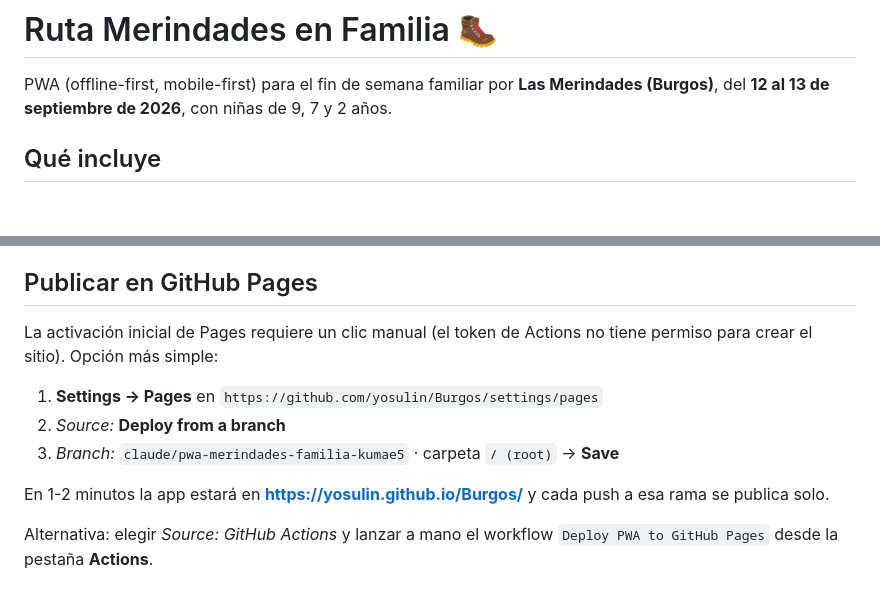
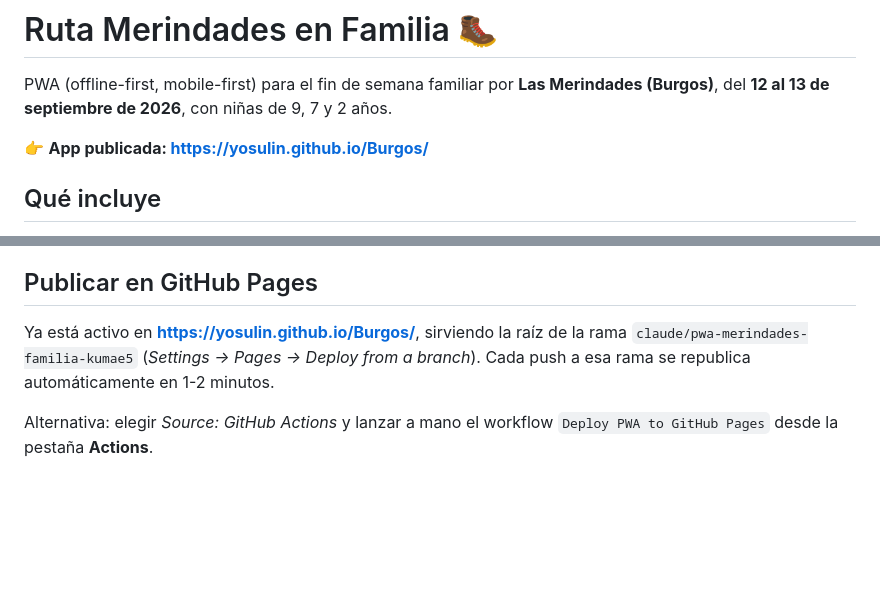
Before and after one commit to yosulin/Burgos, a Markdown page: README.md, 2 parts joined by grey strips. Rendered like a GitHub page; blank space fills up the shorter version.

Commit message:
Añade el enlace de la app publicada al README
Co-Authored-By: Claude Opus 5 <noreply@anthropic.com>
Claude-Session: https://claude.ai/code/session_015WxvftYNJH64XvYGf6HEkM

```diff
--- a/README.md
+++ b/README.md
@@ -2,6 +2,8 @@
 
 PWA (offline-first, mobile-first) para el fin de semana familiar por **Las Merindades (Burgos)**,
 del **12 al 13 de septiembre de 2026**, con niñas de 9, 7 y 2 años.
+
+👉 **App publicada: https://yosulin.github.io/Burgos/**
 
 ## Qué incluye
 
@@ -72,15 +74,9 @@ para que los dispositivos ya instalados recojan la actualización.
 
 ## Publicar en GitHub Pages
 
-La activación inicial de Pages requiere un clic manual (el token de Actions no
-tiene permiso para crear el sitio). Opción más simple:
-
-1. **Settings → Pages** en `https://github.com/yosulin/Burgos/settings/pages`
-2. *Source:* **Deploy from a branch**
-3. *Branch:* `claude/pwa-merindades-familia-kumae5` · carpeta `/ (root)` → **Save**
-
-En 1-2 minutos la app estará en **https://yosulin.github.io/Burgos/**
-y cada push a esa rama se publica solo.
+Ya está activo en **https://yosulin.github.io/Burgos/**, sirviendo la raíz de la
+rama `claude/pwa-merindades-familia-kumae5` (*Settings → Pages → Deploy from a
+branch*). Cada push a esa rama se republica automáticamente en 1-2 minutos.
 
 Alternativa: elegir *Source: GitHub Actions* y lanzar a mano el workflow
 `Deploy PWA to GitHub Pages` desde la pestaña **Actions**.
```
